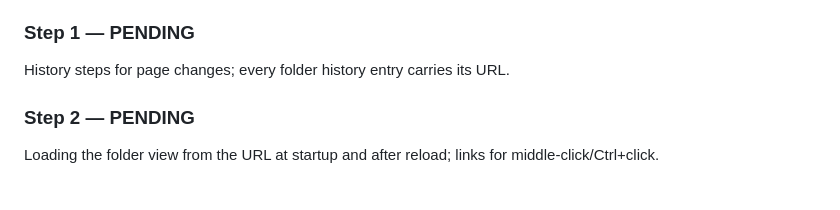
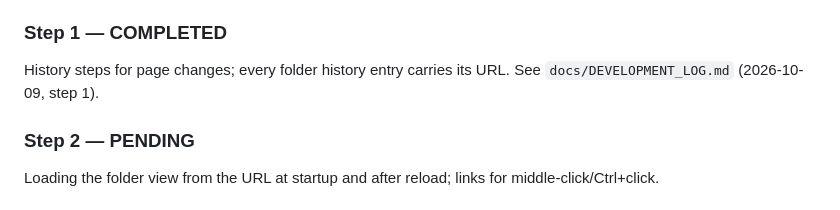
Before and after one commit to Kudan01/Catalog2.0, a Markdown page: docs/WORK_PLAN.md, the part around the change. Rendered like a GitHub page.

```diff
--- a/docs/WORK_PLAN.md
+++ b/docs/WORK_PLAN.md
@@ -207,9 +207,9 @@ History entries are created with `history.pushState(state, "")` without a URL, s
 4. Middle-click and Ctrl+click open a folder in a new tab from the folder tree, child-folder cards, and breadcrumb items (except the current folder).
 5. A URL with a folder that does not exist opens the root and shows a message that the folder was not found.
 
-### Step 1 — PENDING
+### Step 1 — COMPLETED
 
-History steps for page changes; every folder history entry carries its URL.
+History steps for page changes; every folder history entry carries its URL. See `docs/DEVELOPMENT_LOG.md` (2026-10-09, step 1).
 
 ### Step 2 — PENDING
 
```
Also changed, not shown: docs/DEVELOPMENT_LOG.md (+30 -0 lines).
